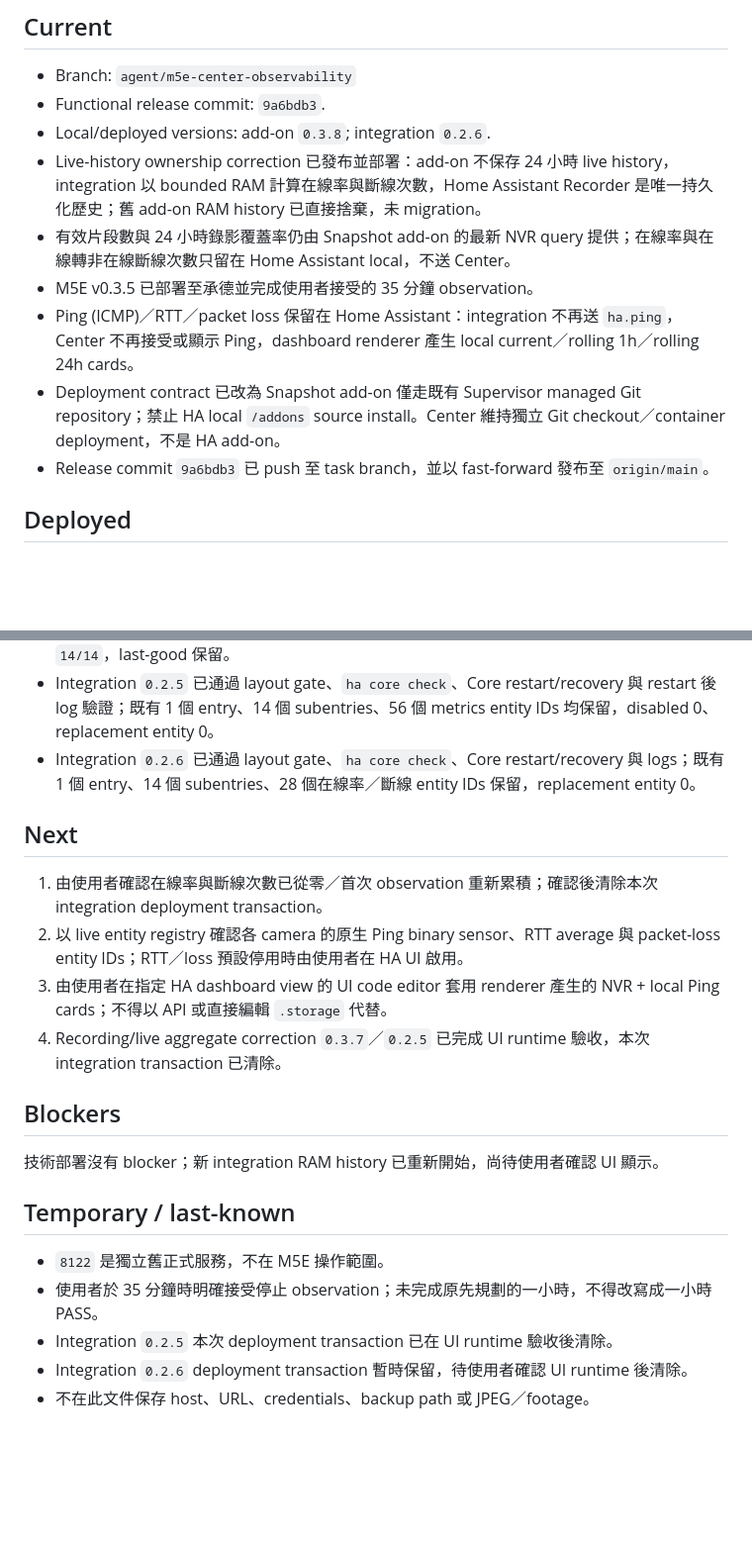
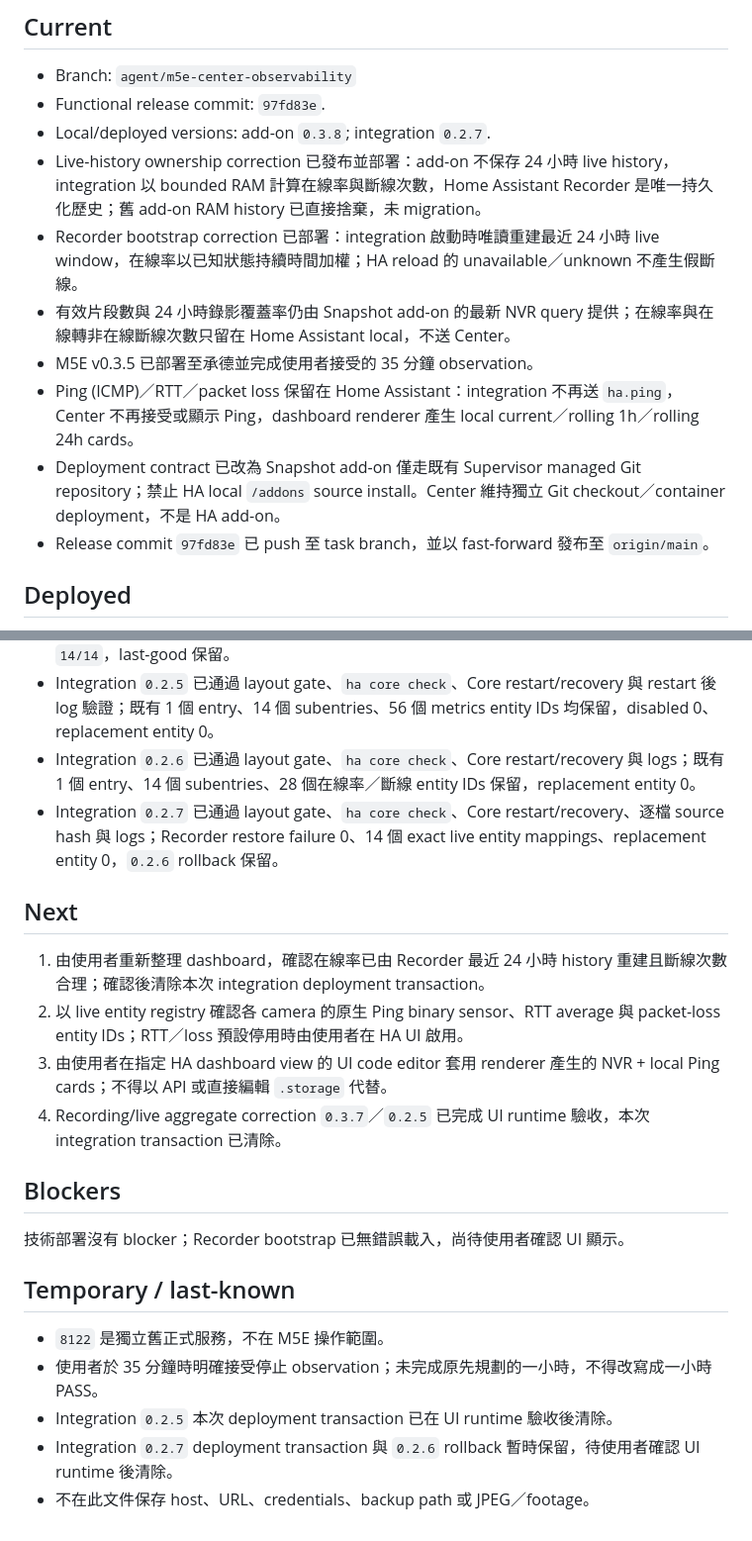
Before and after one commit to n8886919/9space-monitor, a Markdown page: STATUS.md, 2 parts joined by grey strips. Shown at 99% size. Drawn GitHub-style; blank space fills up the shorter version.

Commit message:
docs: record Recorder bootstrap deployment

```diff
--- a/STATUS.md
+++ b/STATUS.md
@@ -5,14 +5,15 @@ Updated: 2026-08-09
 ## Current
 
 - Branch: `agent/m5e-center-observability`
-- Functional release commit: `9a6bdb3`.
-- Local/deployed versions: add-on `0.3.8`; integration `0.2.6`.
+- Functional release commit: `97fd83e`.
+- Local/deployed versions: add-on `0.3.8`; integration `0.2.7`.
 - Live-history ownership correction 已發布並部署：add-on 不保存 24 小時 live history，integration 以 bounded RAM 計算在線率與斷線次數，Home Assistant Recorder 是唯一持久化歷史；舊 add-on RAM history 已直接捨棄，未 migration。
+- Recorder bootstrap correction 已部署：integration 啟動時唯讀重建最近 24 小時 live window，在線率以已知狀態持續時間加權；HA reload 的 unavailable／unknown 不產生假斷線。
 - 有效片段數與 24 小時錄影覆蓋率仍由 Snapshot add-on 的最新 NVR query 提供；在線率與在線轉非在線斷線次數只留在 Home Assistant local，不送 Center。
 - M5E v0.3.5 已部署至承德並完成使用者接受的 35 分鐘 observation。
 - Ping (ICMP)／RTT／packet loss 保留在 Home Assistant：integration 不再送 `ha.ping`，Center 不再接受或顯示 Ping，dashboard renderer 產生 local current／rolling 1h／rolling 24h cards。
 - Deployment contract 已改為 Snapshot add-on 僅走既有 Supervisor managed Git repository；禁止 HA local `/addons` source install。Center 維持獨立 Git checkout／container deployment，不是 HA add-on。
-- Release commit `9a6bdb3` 已 push 至 task branch，並以 fast-forward 發布至 `origin/main`。
+- Release commit `97fd83e` 已 push 至 task branch，並以 fast-forward 發布至 `origin/main`。
 
 ## Deployed
 
@@ -25,22 +26,23 @@ Updated: 2026-08-09
 - Snapshot attempt 大多為 `14/14` success；曾有單一 sample 短暫 `13/14`，立即恢復並持續 `14/14`，last-good 保留。
 - Integration `0.2.5` 已通過 layout gate、`ha core check`、Core restart/recovery 與 restart 後 log 驗證；既有 1 個 entry、14 個 subentries、56 個 metrics entity IDs 均保留，disabled 0、replacement entity 0。
 - Integration `0.2.6` 已通過 layout gate、`ha core check`、Core restart/recovery 與 logs；既有 1 個 entry、14 個 subentries、28 個在線率／斷線 entity IDs 保留，replacement entity 0。
+- Integration `0.2.7` 已通過 layout gate、`ha core check`、Core restart/recovery、逐檔 source hash 與 logs；Recorder restore failure 0、14 個 exact live entity mappings、replacement entity 0，`0.2.6` rollback 保留。
 
 ## Next
 
-1. 由使用者確認在線率與斷線次數已從零／首次 observation 重新累積；確認後清除本次 integration deployment transaction。
+1. 由使用者重新整理 dashboard，確認在線率已由 Recorder 最近 24 小時 history 重建且斷線次數合理；確認後清除本次 integration deployment transaction。
 2. 以 live entity registry 確認各 camera 的原生 Ping binary sensor、RTT average 與 packet-loss entity IDs；RTT／loss 預設停用時由使用者在 HA UI 啟用。
 3. 由使用者在指定 HA dashboard view 的 UI code editor 套用 renderer 產生的 NVR + local Ping cards；不得以 API 或直接編輯 `.storage` 代替。
 4. Recording/live aggregate correction `0.3.7`／`0.2.5` 已完成 UI runtime 驗收，本次 integration transaction 已清除。
 
 ## Blockers
 
-技術部署沒有 blocker；新 integration RAM history 已重新開始，尚待使用者確認 UI 顯示。
+技術部署沒有 blocker；Recorder bootstrap 已無錯誤載入，尚待使用者確認 UI 顯示。
 
 ## Temporary / last-known
 
 - `8122` 是獨立舊正式服務，不在 M5E 操作範圍。
 - 使用者於 35 分鐘時明確接受停止 observation；未完成原先規劃的一小時，不得改寫成一小時 PASS。
 - Integration `0.2.5` 本次 deployment transaction 已在 UI runtime 驗收後清除。
-- Integration `0.2.6` deployment transaction 暫時保留，待使用者確認 UI runtime 後清除。
+- Integration `0.2.7` deployment transaction 與 `0.2.6` rollback 暫時保留，待使用者確認 UI runtime 後清除。
 - 不在此文件保存 host、URL、credentials、backup path 或 JPEG／footage。
```
